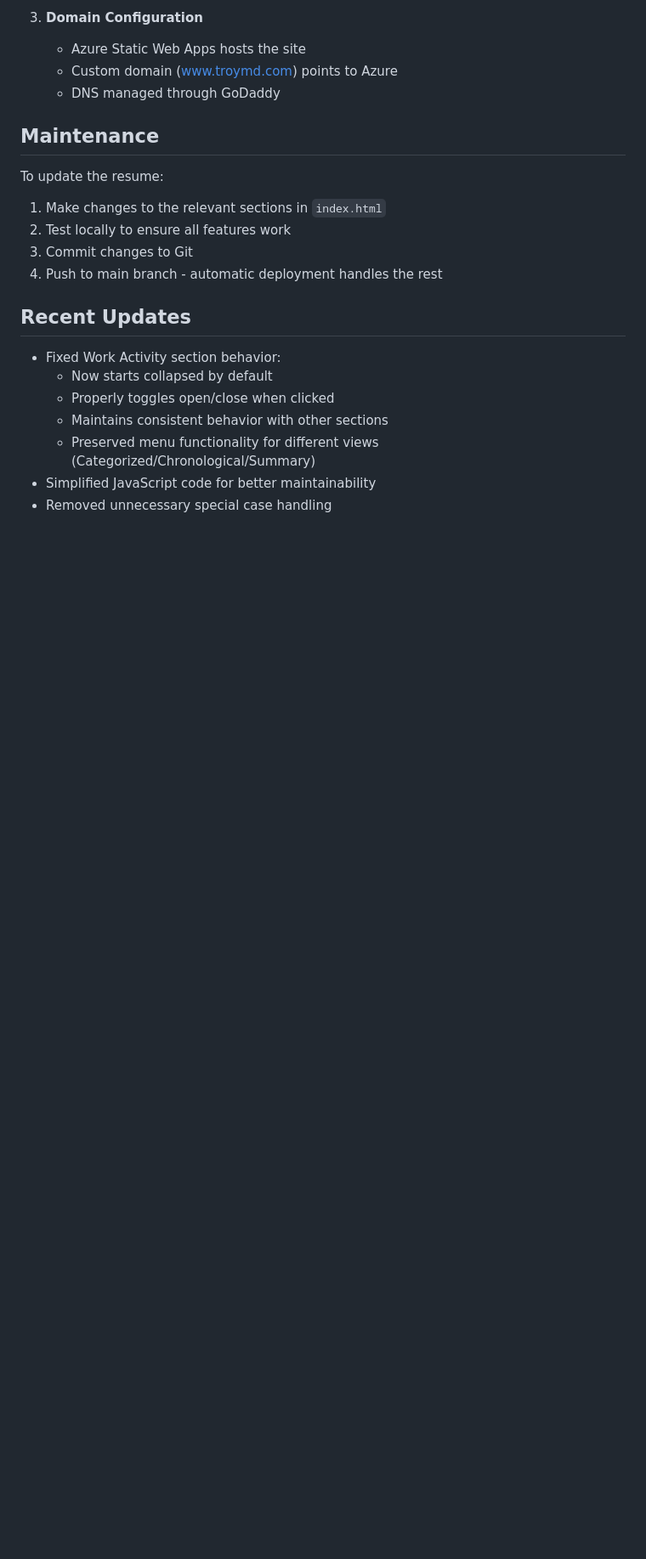
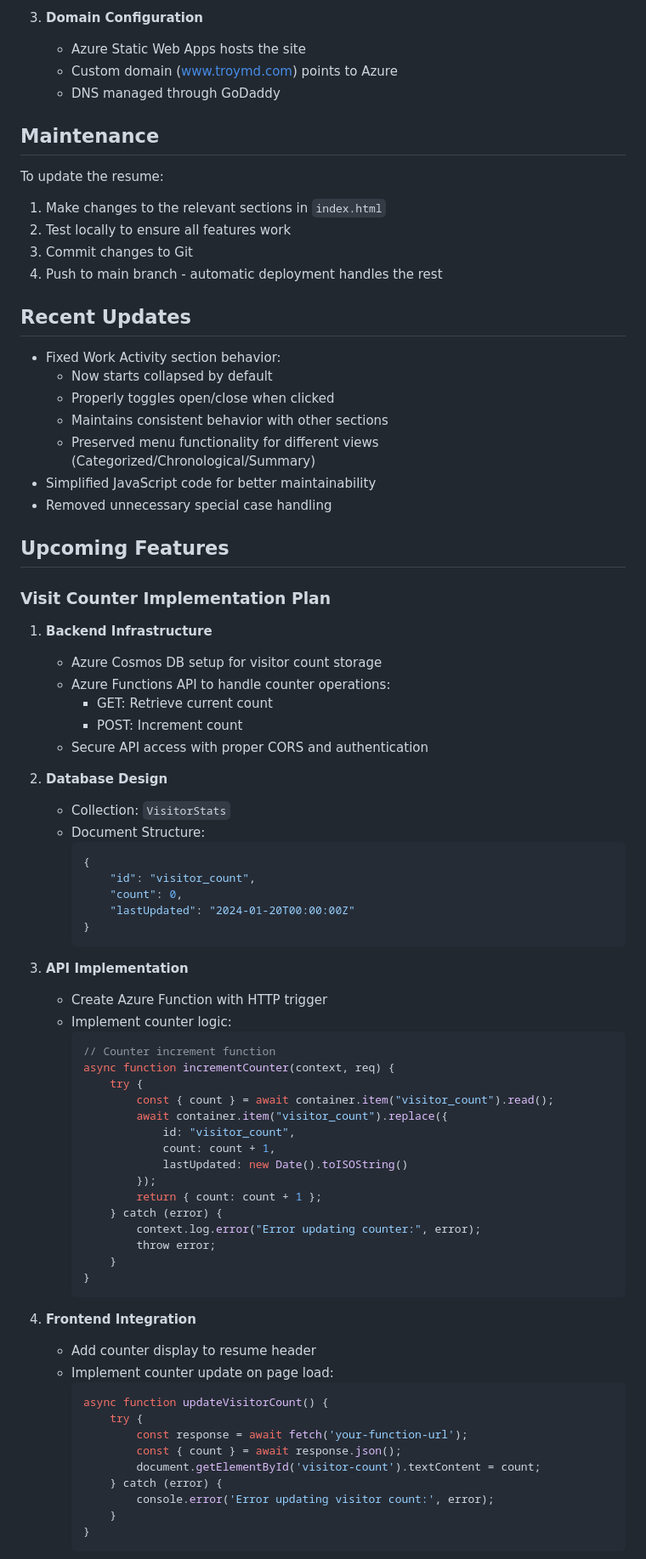
Before and after one commit to HacksterT/cloud-resume-azure, a Markdown page: README.md, the part around the change printed below. Shown: that part at 85% size. Drawn GitHub-style; blank space fills up the shorter version.

Commit message:
Added detailed visitor counter implementation plan to README

````diff
--- a/README.md
+++ b/README.md
@@ -103,3 +103,59 @@ To update the resume:
 - Simplified JavaScript code for better maintainability
 - Removed unnecessary special case handling
 
+## Upcoming Features
+### Visit Counter Implementation Plan
+1. **Backend Infrastructure**
+   - Azure Cosmos DB setup for visitor count storage
+   - Azure Functions API to handle counter operations:
+     - GET: Retrieve current count
+     - POST: Increment count
+   - Secure API access with proper CORS and authentication
+
+2. **Database Design**
+   - Collection: `VisitorStats`
+   - Document Structure:
+     ```json
+     {
+         "id": "visitor_count",
+         "count": 0,
+         "lastUpdated": "2024-01-20T00:00:00Z"
+     }
+     ```
+
+3. **API Implementation**
+   - Create Azure Function with HTTP trigger
+   - Implement counter logic:
+     ```javascript
+     // Counter increment function
+     async function incrementCounter(context, req) {
+         try {
+             const { count } = await container.item("visitor_count").read();
+             await container.item("visitor_count").replace({
+                 id: "visitor_count",
+                 count: count + 1,
+                 lastUpdated: new Date().toISOString()
+             });
+             return { count: count + 1 };
+         } catch (error) {
+             context.log.error("Error updating counter:", error);
+             throw error;
+         }
+     }
+     ```
+
+4. **Frontend Integration**
+   - Add counter display to resume header
+   - Implement counter update on page load:
+     ```javascript
+     async function updateVisitorCount() {
+         try {
+             const response = await fetch('your-function-url');
+             const { count } = await response.json();
+             document.getElementById('visitor-count').textContent = count;
+         } catch (error) {
+             console.error('Error updating visitor count:', error);
+         }
+     }
+     ```
+
````
Also changed, not shown: other parts of README.md (+28 -8 lines).
